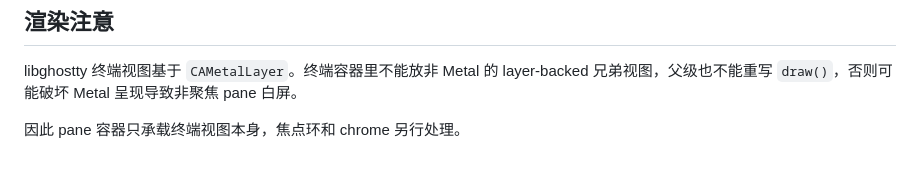
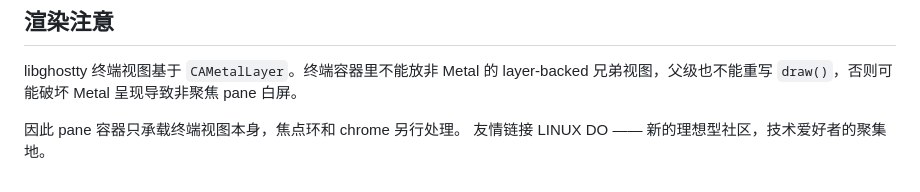
Before and after one commit to ChuenSan/conductor, a Markdown page: README.md, the part around the change. Rendered like a GitHub page.

```diff
--- a/README.md
+++ b/README.md
@@ -98,3 +98,5 @@ swift run ConductorApp
 libghostty 终端视图基于 `CAMetalLayer`。终端容器里不能放非 Metal 的 layer-backed 兄弟视图，父级也不能重写 `draw()`，否则可能破坏 Metal 呈现导致非聚焦 pane 白屏。
 
 因此 pane 容器只承载终端视图本身，焦点环和 chrome 另行处理。
+友情链接
+LINUX DO —— 新的理想型社区，技术爱好者的聚集地。
```
